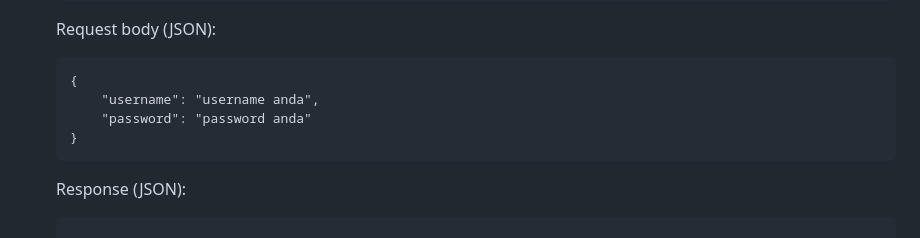
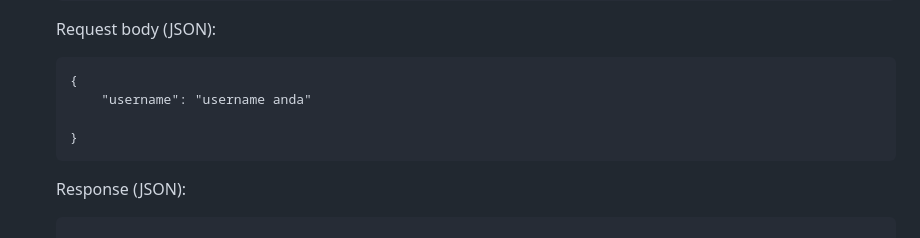
Before and after one commit to matthewlim124/Calliographie, a Markdown page: README.md, the part around the change. GitHub-like rendering.

````diff
--- a/README.md
+++ b/README.md
@@ -115,8 +115,8 @@ https://calliographie-integrated-744429109192.asia-southeast2.run.app
 
     ```
     {
-        "username": "username anda",
-        "password": "password anda"
+        "username": "username anda"
+
     }
     ```
 
````
